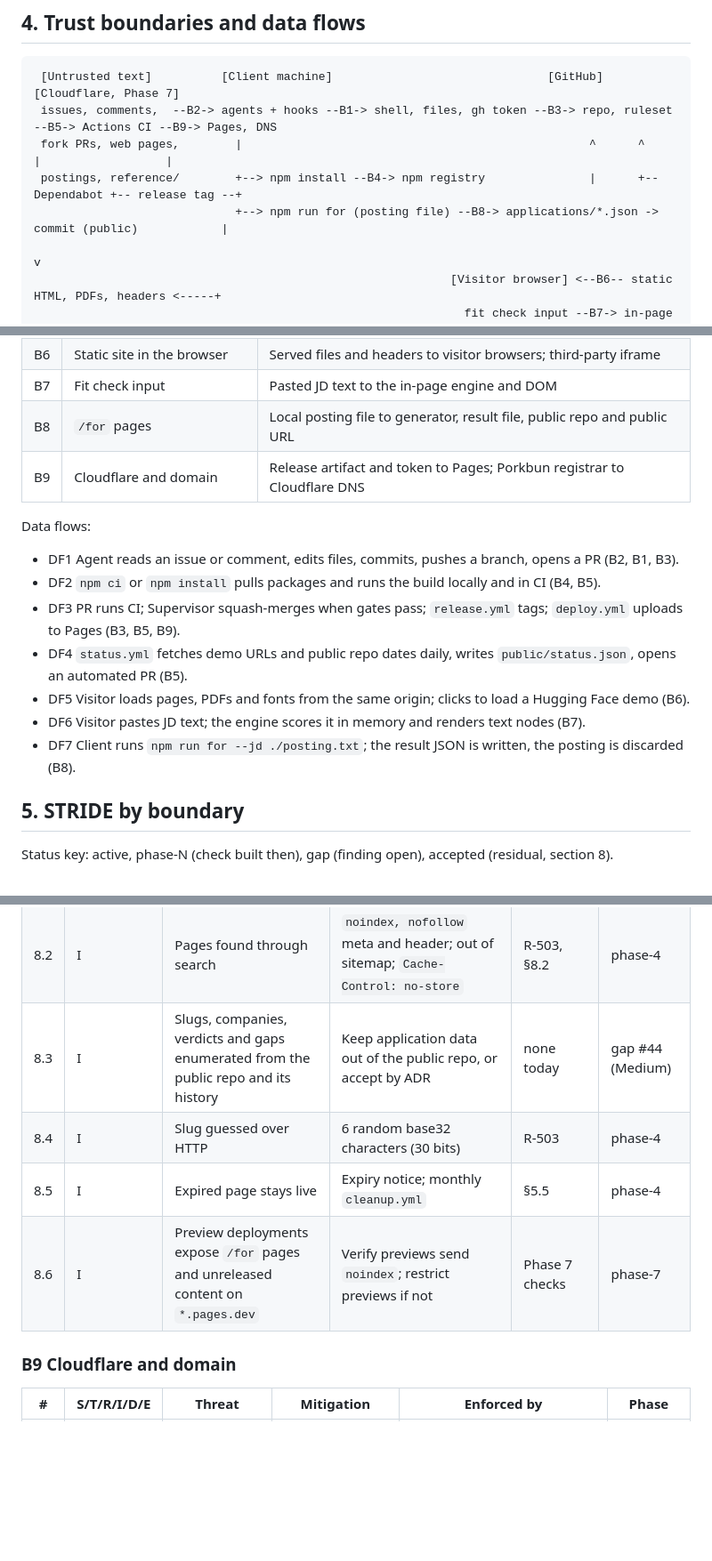
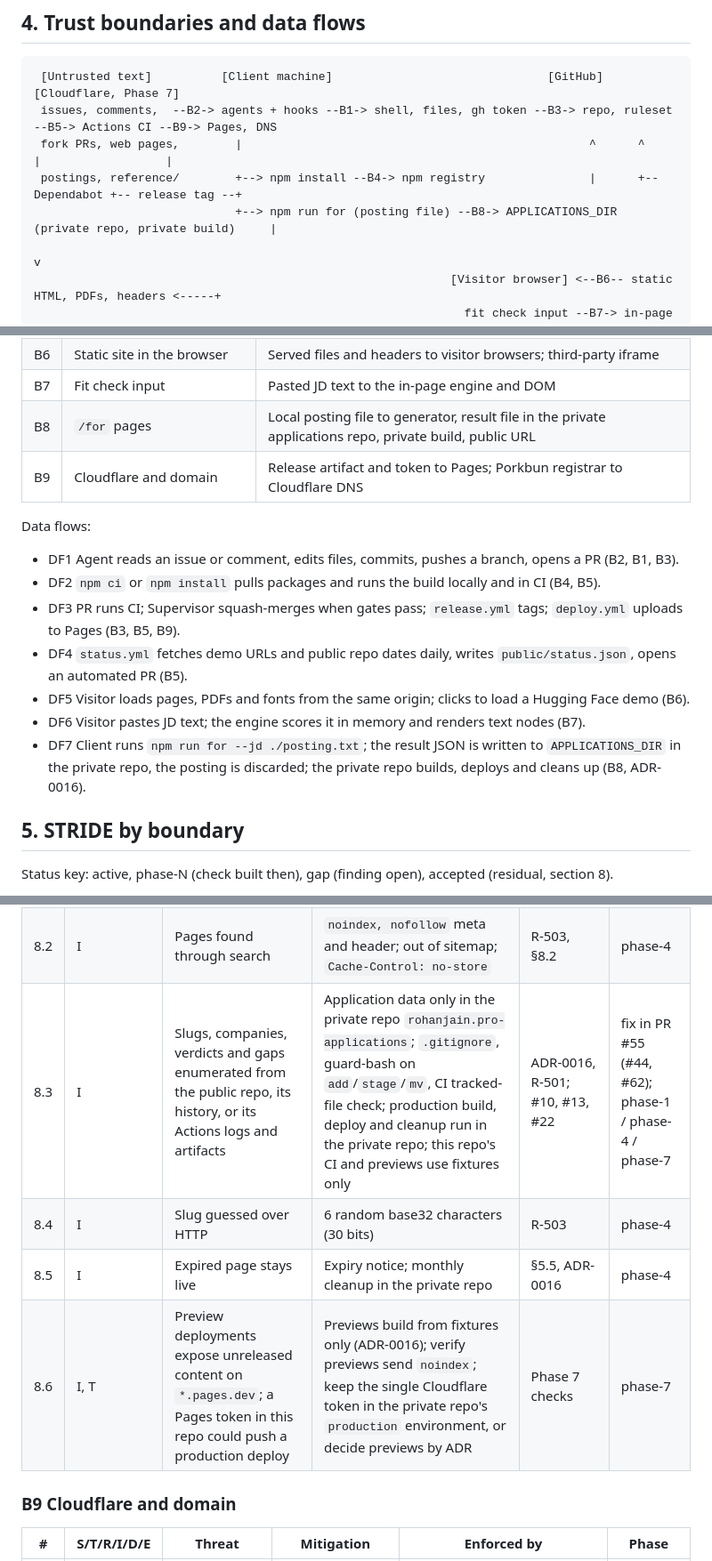
Before and after one commit to Rohanjain2312/rohanjain.pro, a Markdown page: docs/security/threat-model.md, 3 parts joined by grey strips. Shown at 89% size. Drawn GitHub-style; blank space fills up the shorter version.

Commit message:
docs(security): update TM-1 for ADR-0016 private applications repo (#5)
TM-1, 3.6, 8.3, 8.5, 8.6, B8 and DF7 now describe the private
applications repo, the private build and the fixtures-only previews.
Fix in PR #55 (#44, #62).

Agent-Role: security-engineer
Co-Authored-By: Claude Opus 5.5 <noreply@anthropic.com>

```diff
--- a/docs/security/threat-model.md
+++ b/docs/security/threat-model.md
@@ -49,7 +49,7 @@ Review this file at every phase gate and whenever a trust boundary changes (new
  issues, comments,  --B2-> agents + hooks --B1-> shell, files, gh token --B3-> repo, ruleset --B5-> Actions CI --B9-> Pages, DNS
  fork PRs, web pages,        |                                                  ^      ^              |                  |
  postings, reference/        +--> npm install --B4-> npm registry               |      +-- Dependabot +-- release tag --+
-                             +--> npm run for (posting file) --B8-> applications/*.json -> commit (public)            |
+                             +--> npm run for (posting file) --B8-> APPLICATIONS_DIR (private repo, private build)     |
                                                                                                                        v
                                                             [Visitor browser] <--B6-- static HTML, PDFs, headers <-----+
                                                               fit check input --B7-> in-page engine (no network)
@@ -65,7 +65,7 @@ Review this file at every phase gate and whenever a trust boundary changes (new
 | B5 | CI | Workflow runs (PRs, forks, schedules, Dependabot) to repo writes and the deploy secret |
 | B6 | Static site in the browser | Served files and headers to visitor browsers; third-party iframe |
 | B7 | Fit check input | Pasted JD text to the in-page engine and DOM |
-| B8 | `/for` pages | Local posting file to generator, result file, public repo and public URL |
+| B8 | `/for` pages | Local posting file to generator, result file in the private applications repo, private build, public URL |
 | B9 | Cloudflare and domain | Release artifact and token to Pages; Porkbun registrar to Cloudflare DNS |
 
 Data flows:
@@ -75,7 +75,7 @@ Data flows:
 - DF4 `status.yml` fetches demo URLs and public repo dates daily, writes `public/status.json`, opens an automated PR (B5).
 - DF5 Visitor loads pages, PDFs and fonts from the same origin; clicks to load a Hugging Face demo (B6).
 - DF6 Visitor pastes JD text; the engine scores it in memory and renders text nodes (B7).
-- DF7 Client runs `npm run for --jd ./posting.txt`; the result JSON is written, the posting is discarded (B8).
+- DF7 Client runs `npm run for --jd ./posting.txt`; the result JSON is written to `APPLICATIONS_DIR` in the private repo, the posting is discarded; the private repo builds, deploys and cleans up (B8, ADR-0016).
 
 ## 5. STRIDE by boundary
 
@@ -171,10 +171,10 @@ Status key: active, phase-N (check built then), gap (finding open), accepted (re
 |---|---|---|---|---|---|
 | 8.1 | I | JD text committed | Posting read and discarded; `postings/` and `*.jd.txt` ignored and blocked; schema rejects extra fields | R-501, R-502 | active / phase-4 |
 | 8.2 | I | Pages found through search | `noindex, nofollow` meta and header; out of sitemap; `Cache-Control: no-store` | R-503, §8.2 | phase-4 |
-| 8.3 | I | Slugs, companies, verdicts and gaps enumerated from the public repo and its history | Keep application data out of the public repo, or accept by ADR | none today | gap #44 (Medium) |
+| 8.3 | I | Slugs, companies, verdicts and gaps enumerated from the public repo, its history, or its Actions logs and artifacts | Application data only in the private repo `rohanjain.pro-applications`; `.gitignore`, guard-bash on `add`/`stage`/`mv`, CI tracked-file check; production build, deploy and cleanup run in the private repo; this repo's CI and previews use fixtures only | ADR-0016, R-501; #10, #13, #22 | fix in PR #55 (#44, #62); phase-1 / phase-4 / phase-7 |
 | 8.4 | I | Slug guessed over HTTP | 6 random base32 characters (30 bits) | R-503 | phase-4 |
-| 8.5 | I | Expired page stays live | Expiry notice; monthly `cleanup.yml` | §5.5 | phase-4 |
-| 8.6 | I | Preview deployments expose `/for` pages and unreleased content on `*.pages.dev` | Verify previews send `noindex`; restrict previews if not | Phase 7 checks | phase-7 |
+| 8.5 | I | Expired page stays live | Expiry notice; monthly cleanup in the private repo | §5.5, ADR-0016 | phase-4 |
+| 8.6 | I, T | Preview deployments expose unreleased content on `*.pages.dev`; a Pages token in this repo could push a production deploy | Previews build from fixtures only (ADR-0016); verify previews send `noindex`; keep the single Cloudflare token in the private repo's `production` environment, or decide previews by ADR | Phase 7 checks | phase-7 |
 
 ### B9 Cloudflare and domain
 
```
Also changed, not shown: other parts of docs/security/threat-model.md (+2 -2 lines).
